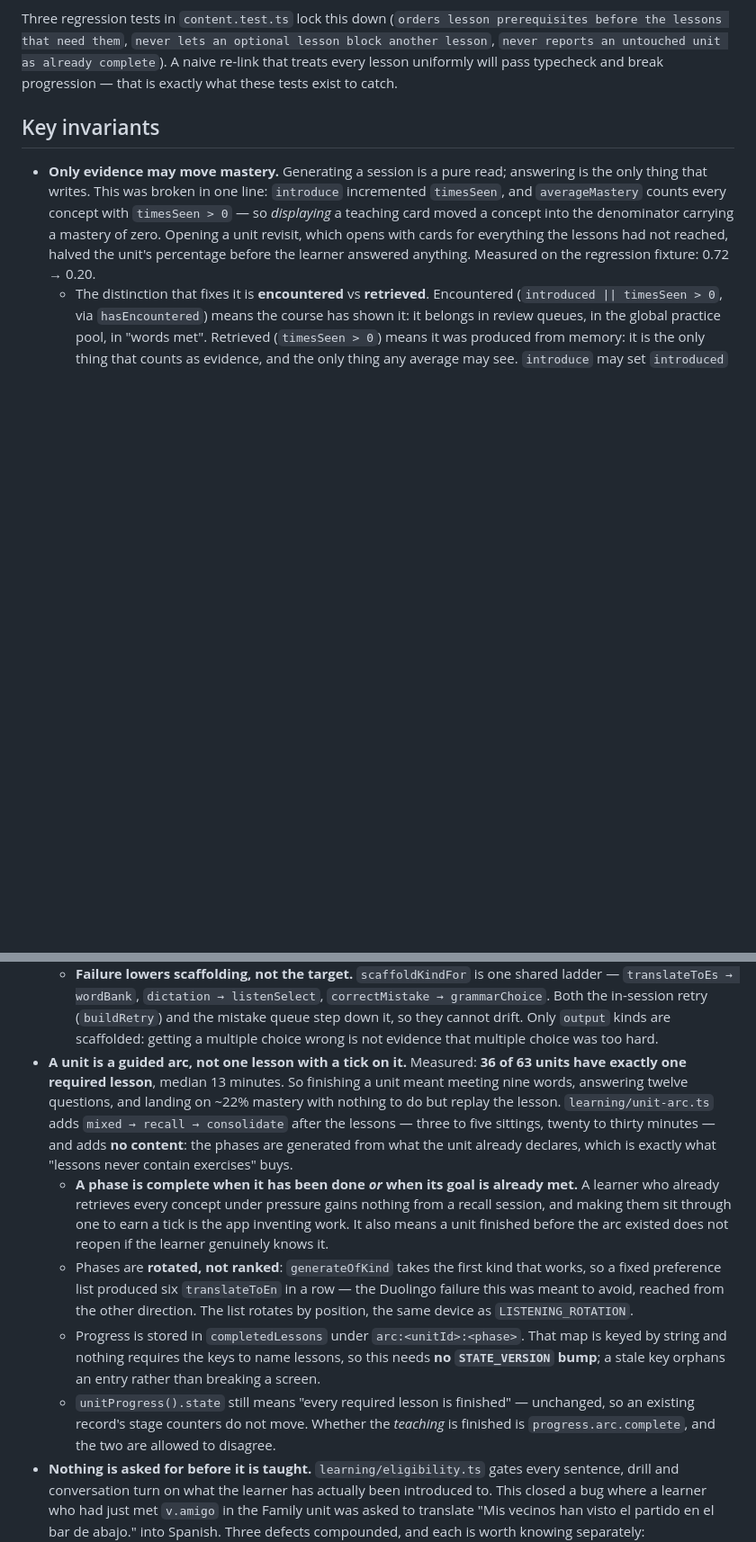
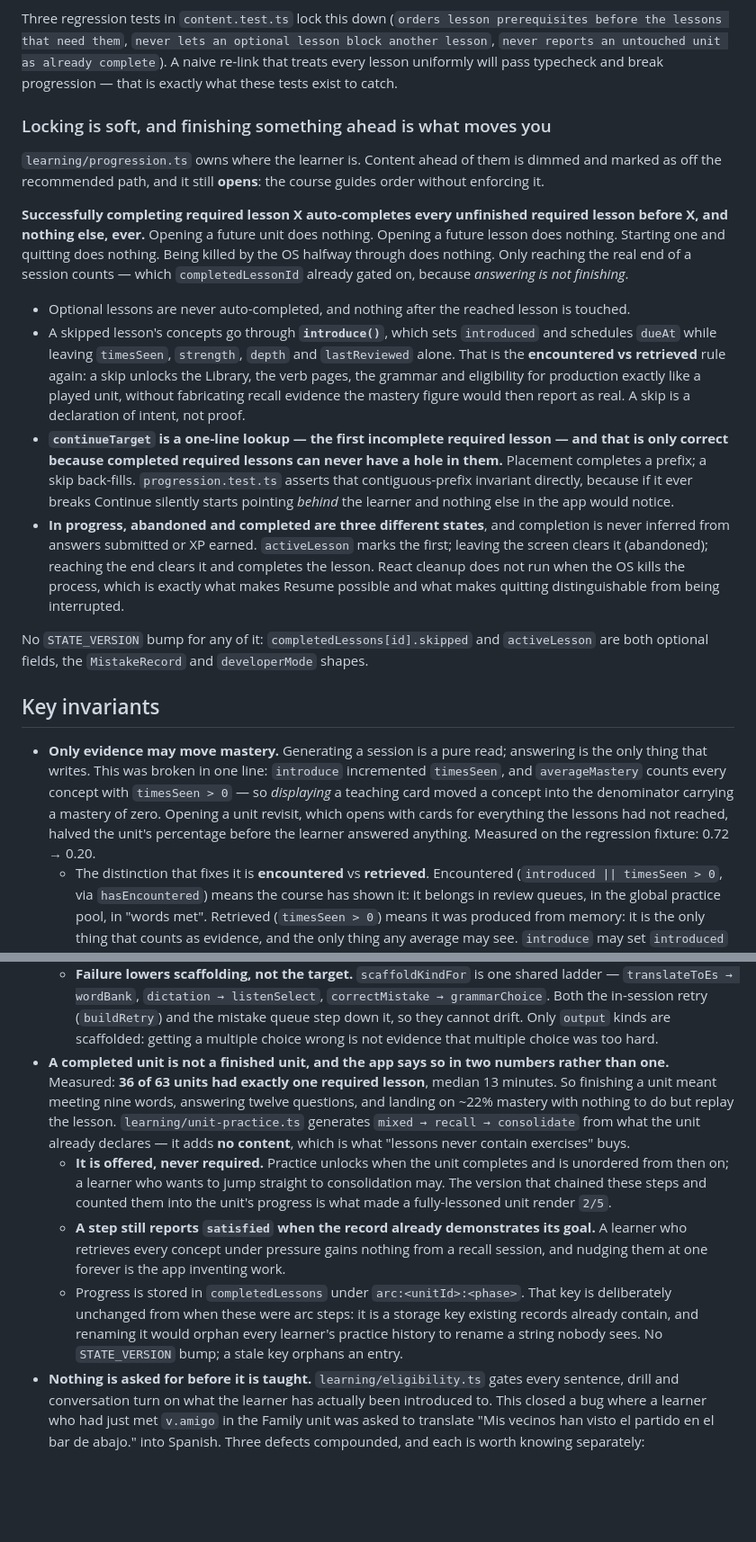
Before and after one commit to gabercmatej/unolingo-Spanish-learning-app, a Markdown page: CLAUDE.md, 2 parts joined by grey strips. Shown at 90% size. GitHub-like rendering; blank space fills up the shorter version.

```diff
--- a/CLAUDE.md
+++ b/CLAUDE.md
@@ -190,6 +211,39 @@ before the lessons that need them`, `never lets an optional lesson block another
 `never reports an untouched unit as already complete`). A naive
 re-link that treats every lesson uniformly will pass typecheck and break progression — that
 is exactly what these tests exist to catch.
+
+### Locking is soft, and finishing something ahead is what moves you
+
+`learning/progression.ts` owns where the learner is. Content ahead of them is dimmed and
+marked as off the recommended path, and it still **opens**: the course guides order without
+enforcing it.
+
+**Successfully completing required lesson X auto-completes every unfinished required lesson
+before X, and nothing else, ever.** Opening a future unit does nothing. Opening a future
+lesson does nothing. Starting one and quitting does nothing. Being killed by the OS halfway
+through does nothing. Only reaching the real end of a session counts — which
+`completedLessonId` already gated on, because *answering is not finishing*.
+
+- Optional lessons are never auto-completed, and nothing after the reached lesson is touched.
+- A skipped lesson's concepts go through **`introduce()`**, which sets `introduced` and
+  schedules `dueAt` while leaving `timesSeen`, `strength`, `depth` and `lastReviewed` alone.
+  That is the **encountered vs retrieved** rule again: a skip unlocks the Library, the verb
+  pages, the grammar and eligibility for production exactly like a played unit, without
+  fabricating recall evidence the mastery figure would then report as real. A skip is a
+  declaration of intent, not proof.
+- **`continueTarget` is a one-line lookup — the first incomplete required lesson — and that is
+  only correct because completed required lessons can never have a hole in them.** Placement
+  completes a prefix; a skip back-fills. `progression.test.ts` asserts that contiguous-prefix
+  invariant directly, because if it ever breaks Continue silently starts pointing *behind* the
+  learner and nothing else in the app would notice.
+- **In progress, abandoned and completed are three different states**, and completion is never
+  inferred from answers submitted or XP earned. `activeLesson` marks the first; leaving the
+  screen clears it (abandoned); reaching the end clears it and completes the lesson. React
+  cleanup does not run when the OS kills the process, which is exactly what makes Resume
+  possible and what makes quitting distinguishable from being interrupted.
+
+No `STATE_VERSION` bump for any of it: `completedLessons[id].skipped` and `activeLesson` are
+both optional fields, the `MistakeRecord` and `developerMode` shapes.
 
 ## Key invariants
 
@@ -243,27 +297,23 @@ is exactly what these tests exist to catch.
     Both the in-session retry (`buildRetry`) and the mistake queue step down it, so they cannot
     drift. Only `output` kinds are scaffolded: getting a multiple choice wrong is not evidence
     that multiple choice was too hard.
-- **A unit is a guided arc, not one lesson with a tick on it.** Measured: **36 of 63 units have
-  exactly one required lesson**, median 13 minutes. So finishing a unit meant meeting nine
-  words, answering twelve questions, and landing on ~22% mastery with nothing to do but replay
-  the lesson. `learning/unit-arc.ts` adds `mixed → recall → consolidate` after the lessons —
-  three to five sittings, twenty to thirty minutes — and adds **no content**: the phases are
-  generated from what the unit already declares, which is exactly what "lessons never contain
-  exercises" buys.
-  - **A phase is complete when it has been done *or* when its goal is already met.** A learner
-    who already retrieves every concept under pressure gains nothing from a recall session, and
-    making them sit through one to earn a tick is the app inventing work. It also means a unit
-    finished before the arc existed does not reopen if the learner genuinely knows it.
-  - Phases are **rotated, not ranked**: `generateOfKind` takes the first kind that works, so a
-    fixed preference list produced six `translateToEn` in a row — the Duolingo failure this was
-    meant to avoid, reached from the other direction. The list rotates by position, the same
-    device as `LISTENING_ROTATION`.
-  - Progress is stored in `completedLessons` under `arc:<unitId>:<phase>`. That map is keyed by
-    string and nothing requires the keys to name lessons, so this needs **no `STATE_VERSION`
-    bump**; a stale key orphans an entry rather than breaking a screen.
-  - `unitProgress().state` still means "every required lesson is finished" — unchanged, so an
-    existing record's stage counters do not move. Whether the *teaching* is finished is
-    `progress.arc.complete`, and the two are allowed to disagree.
+- **A completed unit is not a finished unit, and the app says so in two numbers rather than
+  one.** Measured: **36 of 63 units had exactly one required lesson**, median 13 minutes. So
+  finishing a unit meant meeting nine words, answering twelve questions, and landing on ~22%
+  mastery with nothing to do but replay the lesson. `learning/unit-practice.ts` generates
+  `mixed → recall → consolidate` from what the unit already declares — it adds **no content**,
+  which is what "lessons never contain exercises" buys.
+  - **It is offered, never required.** Practice unlocks when the unit completes and is
+    unordered from then on; a learner who wants to jump straight to consolidation may. The
+    version that chained these steps and counted them into the unit's progress is what made a
+    fully-lessoned unit render `2/5`.
+  - **A step still reports `satisfied` when the record already demonstrates its goal.** A
+    learner who retrieves every concept under pressure gains nothing from a recall session,
+    and nudging them at one forever is the app inventing work.
+  - Progress is stored in `completedLessons` under `arc:<unitId>:<phase>`. That key is
+    deliberately unchanged from when these were arc steps: it is a storage key existing
+    records already contain, and renaming it would orphan every learner's practice history to
+    rename a string nobody sees. No `STATE_VERSION` bump; a stale key orphans an entry.
 - **Nothing is asked for before it is taught.** `learning/eligibility.ts` gates every
   sentence, drill and conversation turn on what the learner has actually been introduced
   to. This closed a bug where a learner who had just met `v.amigo` in the Family unit was
```
Also changed, not shown: other parts of CLAUDE.md (+53 -24 lines).
